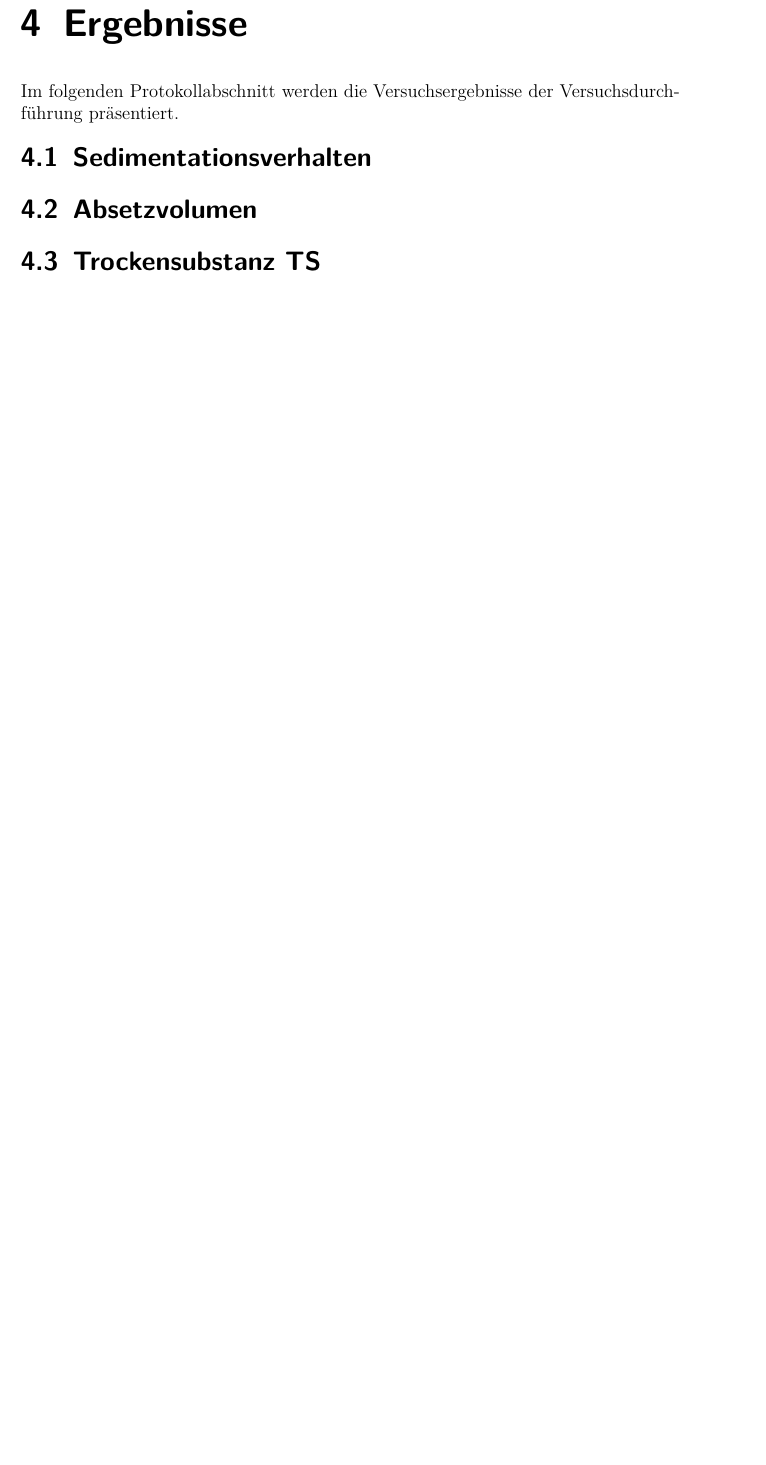
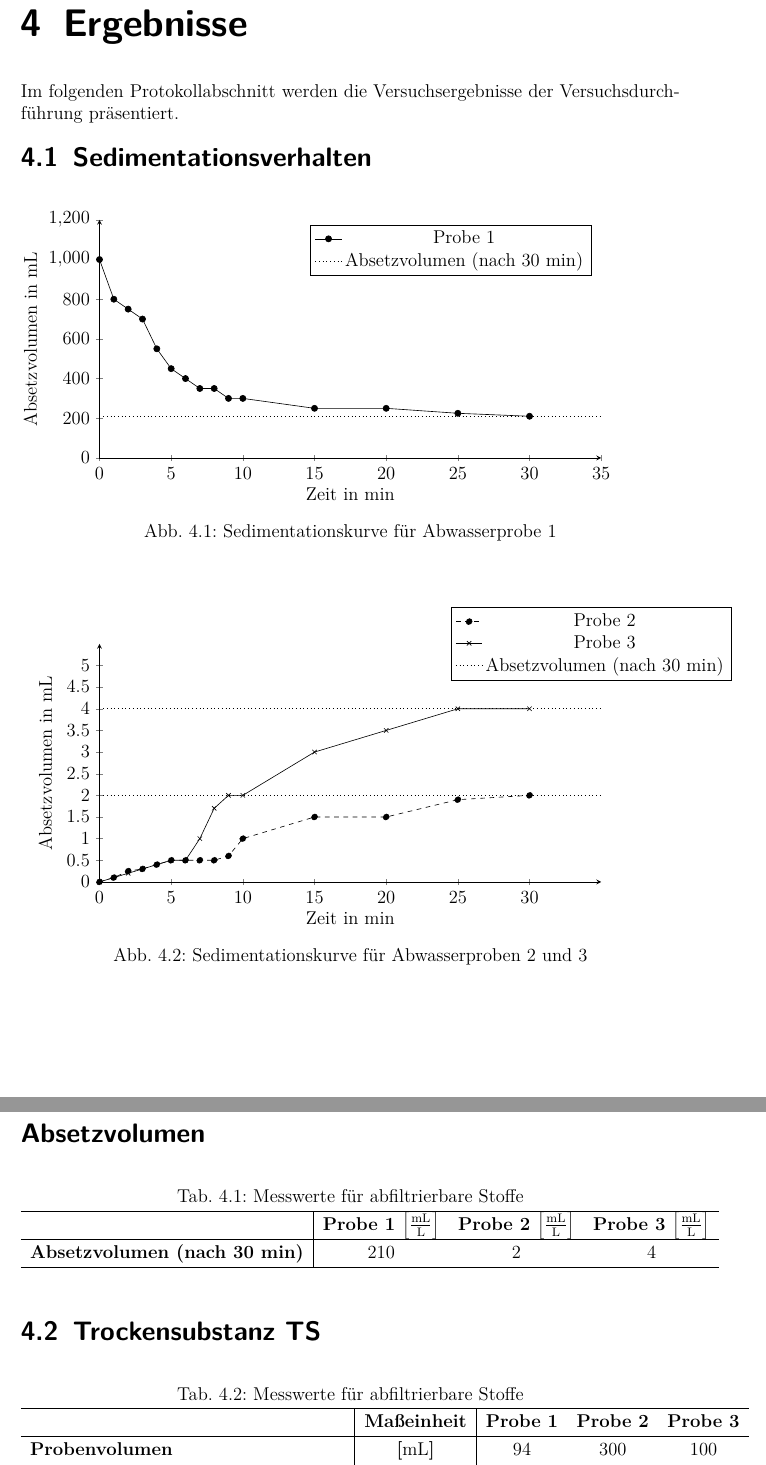
Before and after one commit to daroletibuza/Umwelttechnik-Abwasser-2, a LaTeX document (00_V2AbwasserII.tex, which reads 06_ergebnisse.tex): part of page 8 of 13 before the commit and two parts of pages 8 and 9 of 14 after it, the two joined at a grey line, cut so that both start at the same text, the shorter picture padded with empty space. Compiled offline with pdfLaTeX.

Commit message:
Beginn Sedimentation und TS
- erste Dias für Sedimentationskurven
- Tabellen Absetzvolumen und so
- Trockensubstanz Tabelle (Berechnung fehlt)

```diff
--- a/00_V2AbwasserII.tex
+++ b/00_V2AbwasserII.tex
@@ -33,6 +33,7 @@ hidelinks
 %\renewcommand{\familydefault}{\sfdefault}
 
 \usepackage{graphicx}
+\usepackage{chngpage}
 \graphicspath{{img/}}
 \usepackage{mhchem}
 \usepackage{fancyhdr}
--- a/06_ergebnisse.tex
+++ b/06_ergebnisse.tex
@@ -5,6 +5,135 @@ Im folgenden Protokollabschnitt werden die Versuchsergebnisse der Versuchsdurchf
 \vspace*{-3.5mm}
 
 \section{Sedimentationsverhalten}
-\section{Absetzvolumen}
+
+% pgf diagramm3 START
+\begin{figure}[h!]
+	\begin{center}
+		%\resizebox{0.8\textwidth}{!}{
+		\begin{tikzpicture}[trim axis left, trim axis right]
+		\begin{axis}[
+		axis lines = left,
+		width = 13cm,
+		height = 7cm,
+		xmin = 0,
+		xmax = 35,
+		ymin = 0,
+		ymax = 1200,
+		ylabel={Absetzvolumen in $\si{\milli \liter}$},
+		y label style={at={(-0.03,0.5)}},
+		xlabel={Zeit in min},
+		]
+		\addplot[black,mark=*,text mark as node=true,point meta=explicit symbolic,nodes near coords]
+		coordinates {(0, 1000) (1, 800) (2, 750) (3, 700) (4, 550) (5, 450) (6,400) (7,350) (8,350) (9,300) (10,300) (15,250) (20,250) (25,225)(30,210)};
+
+		\addplot[no markers, dotted] coordinates {(0,210)(35,210)};
+
+		\legend{Probe 1, Absetzvolumen (nach 30 min)}
+		\end{axis}
+		\end{tikzpicture}
+		%	}
+		\caption{Sedimentationskurve für Abwasserprobe 1}
+		\label{dia:sedimentation_1}
+	\end{center}
+\end{figure}
+\FloatBarrier
+% pgf diagramm3 ENDE
+
+% pgf diagramm3 START
+\begin{figure}[h!]
+	\begin{center}
+		%\resizebox{0.8\textwidth}{!}{
+		\begin{tikzpicture}[trim axis left, trim axis right]
+		\begin{axis}[
+		axis lines = left,
+		width = 13cm,
+		height = 7cm,
+		xmin = 0,
+		xmax = 35,
+		ymin = 0,
+		ymax = 5.5,
+		ytick = {0,0.5,...,5},
+		xtick = {0,5,...,30},
+		ylabel={Absetzvolumen in $\si{\milli \liter}$},
+	%	y label style={at={(-0.03,0.5)}},
+		xlabel={Zeit in min},
+		legend style={at={(0.7,1)},anchor=west}
+		]
+
+		\addplot[black,mark=*,text mark as node=true,point meta=explicit symbolic,nodes near coords, dashed]
+		coordinates {(0, 0) (1, 0.1) (2, 0.25) (3, 0.3) (4, 0.4) (5, 0.5) (6,.5) (7,.5) (8,.5) (9,.6) (10,1) (15,1.5) (20,1.5) (25,1.9)(30,2)};
+
+		\addplot[black,mark=x,text mark as node=true,point meta=explicit symbolic,nodes near coords]
+		coordinates {(0, 0) (1, 0.1) (2, 0.2) (3, 0.3) (4, 0.4) (5, .5) (6,.5) (7,1.0) (8,1.7) (9,2) (10,2.0) (15,3) (20,3.5) (25,4.)(30,4)};
+
+		\addplot[no markers, dotted] coordinates {(0,4)(35,4)};
+
+		\addplot[no markers, dotted] coordinates {(0,2)(35,2)};
+
+		\legend{Probe 2, Probe 3, Absetzvolumen (nach 30 min)}
+		\end{axis}
+		\end{tikzpicture}
+		%	}
+		\caption{Sedimentationskurve für Abwasserproben 2 und 3}
+		\label{dia:sedimentation_12}
+	\end{center}
+\end{figure}
+\FloatBarrier
+% pgf diagramm3 ENDE
+
+
+\section*{Absetzvolumen}
+
+%Tabelle START
+
+\vspace*{-2.5mm}
+\renewcommand{\arraystretch}{1.2}
+\begin{table}[h!]
+	%	\begin{adjustwidth}{-2cm}{-2cm}
+	%	\begin{center}
+	\centering
+	\caption{Messwerte für abfiltrierbare Stoffe}
+	\label{tab:absetzvol}
+	%	\resizebox{19cm}{!}{
+	\begin{tabulary}{1.7\textwidth}{L|CCC}
+		\hline
+		& \textbf{Probe 1 $\boldsymbol{\left[\si{\milli \liter \per \liter}\right]}$}  & \textbf{Probe 2 $\boldsymbol{\left[\si{\milli \liter \per \liter}\right]}$} & \textbf{Probe 3 $\boldsymbol{\left[\si{\milli \liter \per \liter}\right]}$}  \\
+		\hline
+		\textbf{Absetzvolumen (nach 30 min)}&  210 	& 2 	& 4\\
+		\hline
+	\end{tabulary}
+	%	}
+	%	\end{center}
+	%	\end{adjustwidth}
+\end{table}
+\FloatBarrier
+\vspace*{-2.5mm}
+
+%Tabelle Ende
+
 \section{Trockensubstanz TS}
-\section{organische Trockensubstanz oTS}
+
+%Tabelle START
+
+\vspace*{-2.5mm}
+\renewcommand{\arraystretch}{1.2}
+\begin{table}[h!]
+%	\begin{adjustwidth}{-2cm}{-2cm}
+	%	\begin{center}
+	\centering
+	\caption{Messwerte für abfiltrierbare Stoffe}
+	\label{tab:filter}
+%	\resizebox{19cm}{!}{
+	\begin{tabulary}{1.7\textwidth}{L|C|CCC}
+		\hline
+		 & \textbf{Maßeinheit}&	\textbf{Probe 1} & \textbf{Probe 2} & \textbf{Probe 3}  \\
+		\hline
+	 	\textbf{Probenvolumen}& $\boldsymbol{\left[\si{\milli \liter}\right]}$ & 94 	& 300 	& 100\\
+		\textbf{Masse Filter (trocken)} &  $\boldsymbol{\left[\si{\gram}\right]}$ & 0,487 & 0,465 & 0,497\\
+		\textbf{Masse Filterkuchen + Filter }& $\boldsymbol{\left[\si{\gram}\right]}$	& 0,611 & 0,528 & 0,506\\
+		\hline
+		\textbf{Masse Filterkuchen} & $\boldsymbol{\left[\si{\gram}\right]}$& 0,124 &0,063&0,009\\
+		\hline
+		\textbf{Konzentration abfiltrierbare Stoffe}&$\boldsymbol{\left[\si{\milli \gram \per \liter}\right]}$&1319&210&90\\
+		\hline
+	\end{tabulary}
```
Also changed, not shown: 00_V2AbwasserII.pdf, 06_ergebnisse.tex (38 more changed lines), 1 other file.
